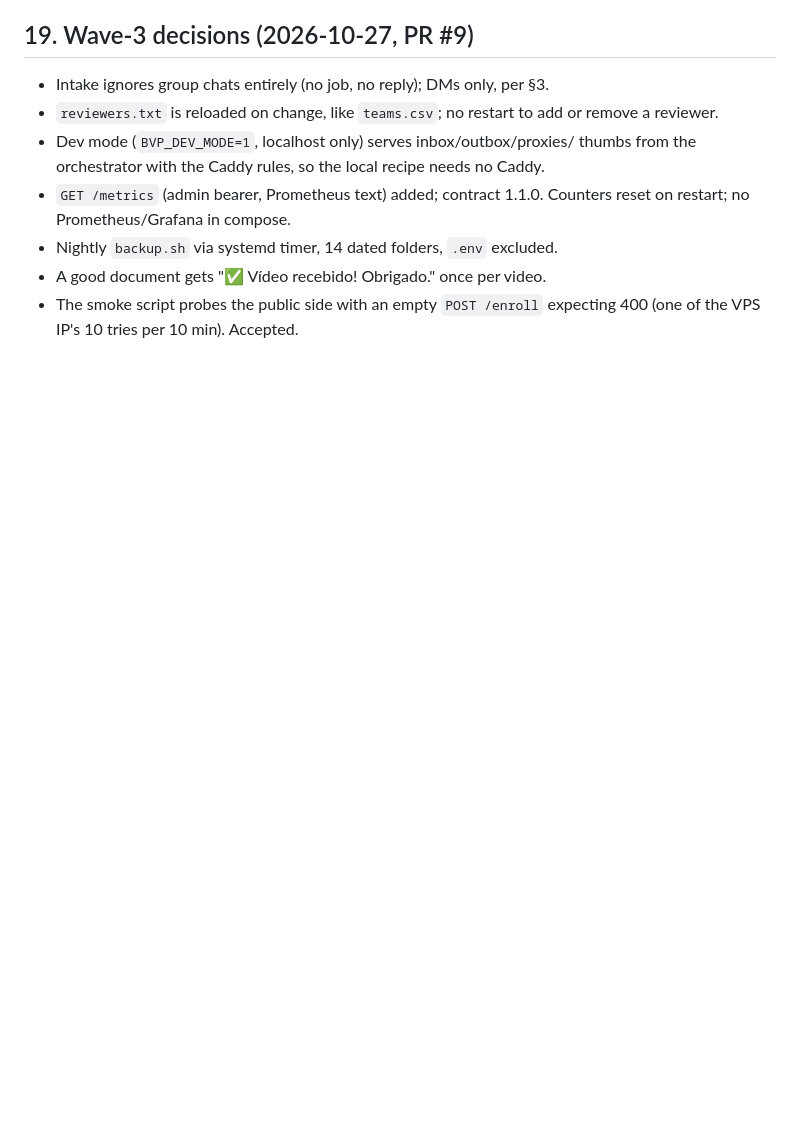
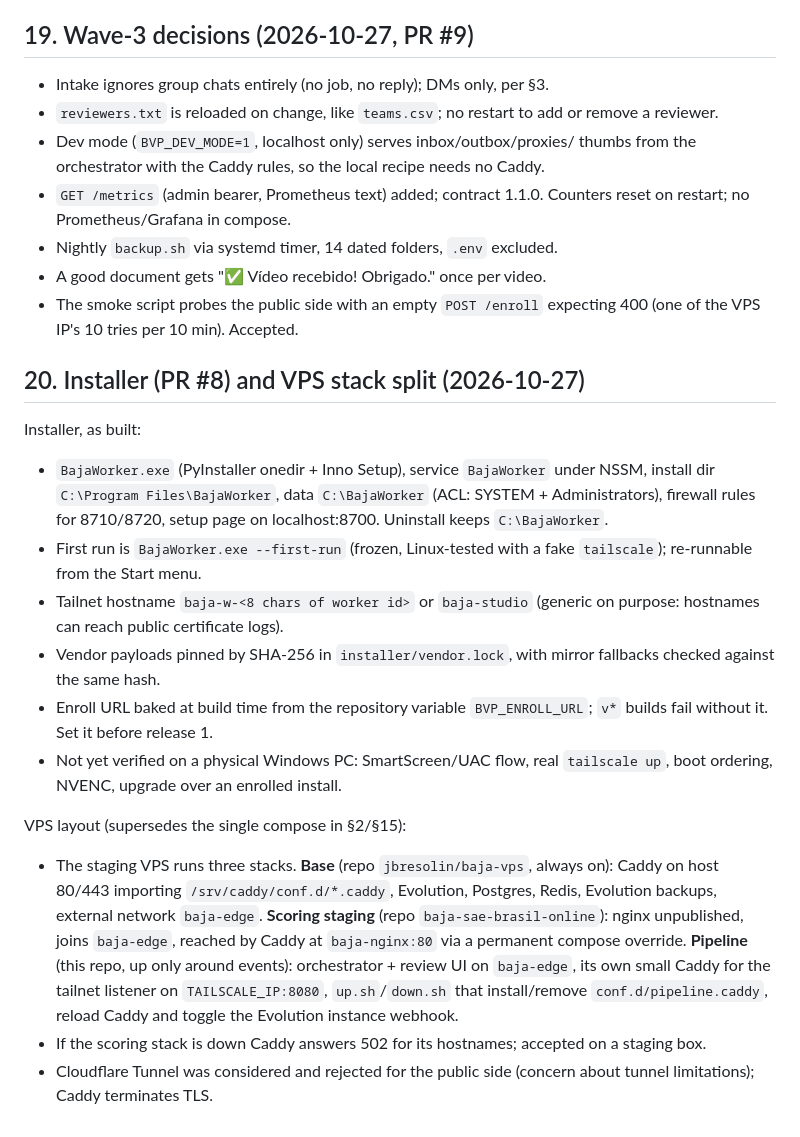
Before and after one commit to jbresolin/baja-video-pipeline, a Markdown page: docs/design.md, the part around the change. GitHub-like rendering; blank space fills up the shorter version.

Commit message:
docs: installer as built (PR #8) and three-stack VPS layout
Co-Authored-By: Claude Fable 5.1 <noreply@anthropic.com>
Claude-Session: https://claude.ai/code/session_014ELXuZPrx5HdEneCGnFCoR

```diff
--- a/docs/design.md
+++ b/docs/design.md
@@ -380,3 +380,37 @@ confirmed later by João.
 * A good document gets "✅ Vídeo recebido! Obrigado." once per video.
 * The smoke script probes the public side with an empty `POST /enroll`
   expecting 400 (one of the VPS IP's 10 tries per 10 min). Accepted.
+
+## 20. Installer (PR #8) and VPS stack split (2026-10-27)
+
+Installer, as built:
+* `BajaWorker.exe` (PyInstaller onedir + Inno Setup), service `BajaWorker`
+  under NSSM, install dir `C:\Program Files\BajaWorker`, data `C:\BajaWorker`
+  (ACL: SYSTEM + Administrators), firewall rules for 8710/8720, setup page
+  on localhost:8700. Uninstall keeps `C:\BajaWorker`.
+* First run is `BajaWorker.exe --first-run` (frozen, Linux-tested with a
+  fake `tailscale`); re-runnable from the Start menu.
+* Tailnet hostname `baja-w-<8 chars of worker id>` or `baja-studio`
+  (generic on purpose: hostnames can reach public certificate logs).
+* Vendor payloads pinned by SHA-256 in `installer/vendor.lock`, with mirror
+  fallbacks checked against the same hash.
+* Enroll URL baked at build time from the repository variable
+  `BVP_ENROLL_URL`; `v*` builds fail without it. Set it before release 1.
+* Not yet verified on a physical Windows PC: SmartScreen/UAC flow, real
+  `tailscale up`, boot ordering, NVENC, upgrade over an enrolled install.
+
+VPS layout (supersedes the single compose in §2/§15):
+* The staging VPS runs three stacks. **Base** (repo `jbresolin/baja-vps`,
+  always on): Caddy on host 80/443 importing `/srv/caddy/conf.d/*.caddy`,
+  Evolution, Postgres, Redis, Evolution backups, external network
+  `baja-edge`. **Scoring staging** (repo `baja-sae-brasil-online`): nginx
+  unpublished, joins `baja-edge`, reached by Caddy at `baja-nginx:80` via a
+  permanent compose override. **Pipeline** (this repo, up only around
+  events): orchestrator + review UI on `baja-edge`, its own small Caddy for
+  the tailnet listener on `TAILSCALE_IP:8080`, `up.sh`/`down.sh` that
+  install/remove `conf.d/pipeline.caddy`, reload Caddy and toggle the
+  Evolution instance webhook.
+* If the scoring stack is down Caddy answers 502 for its hostnames;
+  accepted on a staging box.
+* Cloudflare Tunnel was considered and rejected for the public side
+  (concern about tunnel limitations); Caddy terminates TLS.
```
